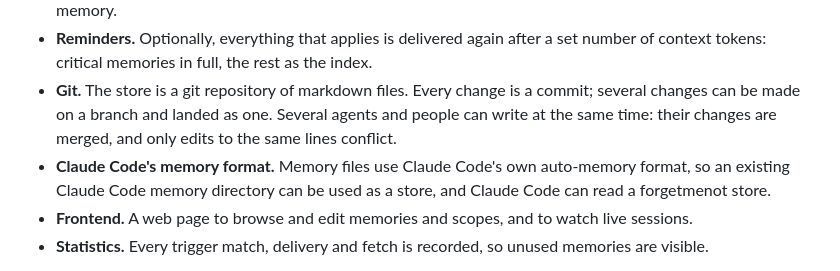
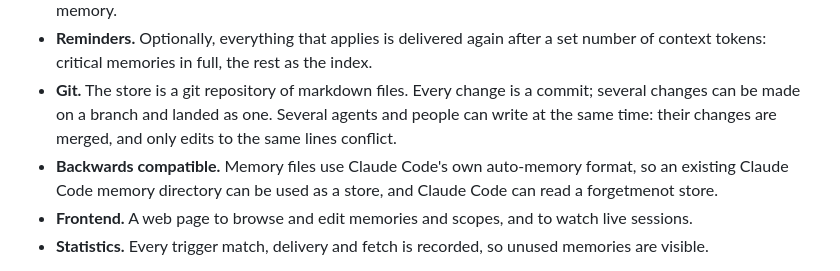
Before and after one commit to ArviFoxy/forgetmenot, a Markdown page: README.md, the part around the change. Drawn GitHub-style.

Commit message:
README: bullet title
Co-Authored-By: Claude Fable 5.1 <noreply@anthropic.com>

```diff
--- a/README.md
+++ b/README.md
@@ -10,7 +10,7 @@ forgetmenot is a memory server for LLM coding agents, for people who work on man
 - **Interception.** A tool call that brings a critical memory into play is held until the agent has been given that memory.
 - **Reminders.** Optionally, everything that applies is delivered again after a set number of context tokens: critical memories in full, the rest as the index.
 - **Git.** The store is a git repository of markdown files. Every change is a commit; several changes can be made on a branch and landed as one. Several agents and people can write at the same time: their changes are merged, and only edits to the same lines conflict.
-- **Claude Code's memory format.** Memory files use Claude Code's own auto-memory format, so an existing Claude Code memory directory can be used as a store, and Claude Code can read a forgetmenot store.
+- **Backwards compatible.** Memory files use Claude Code's own auto-memory format, so an existing Claude Code memory directory can be used as a store, and Claude Code can read a forgetmenot store.
 - **Frontend.** A web page to browse and edit memories and scopes, and to watch live sessions.
 - **Statistics.** Every trigger match, delivery and fetch is recorded, so unused memories are visible.
 
```
